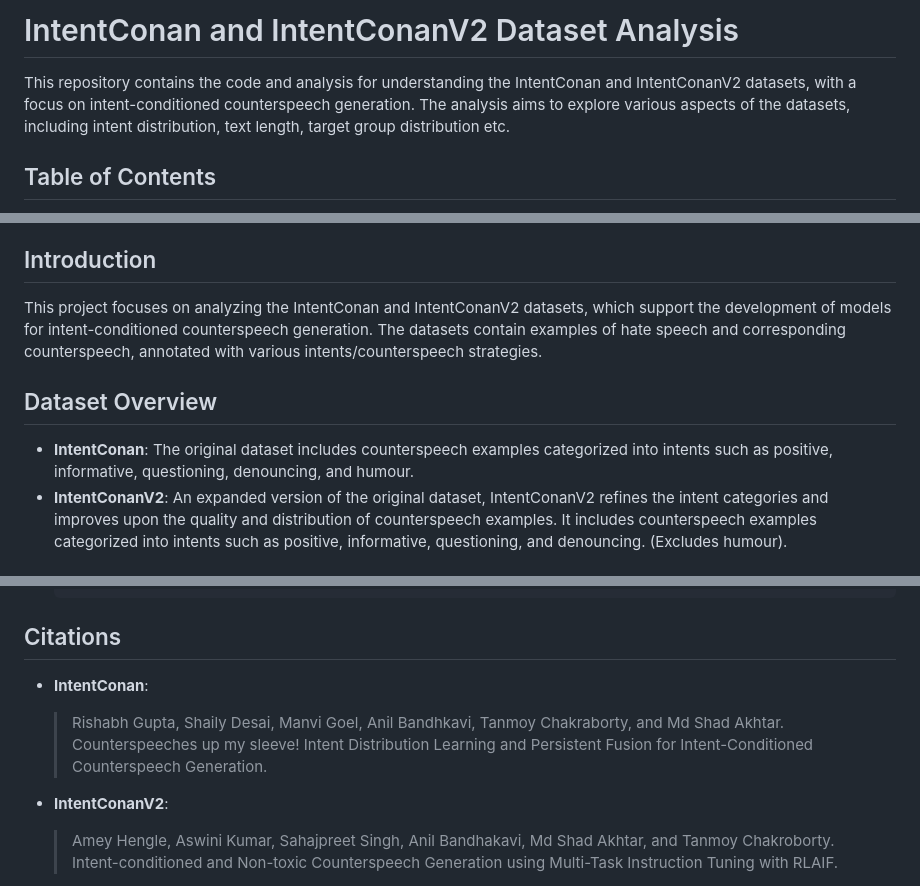
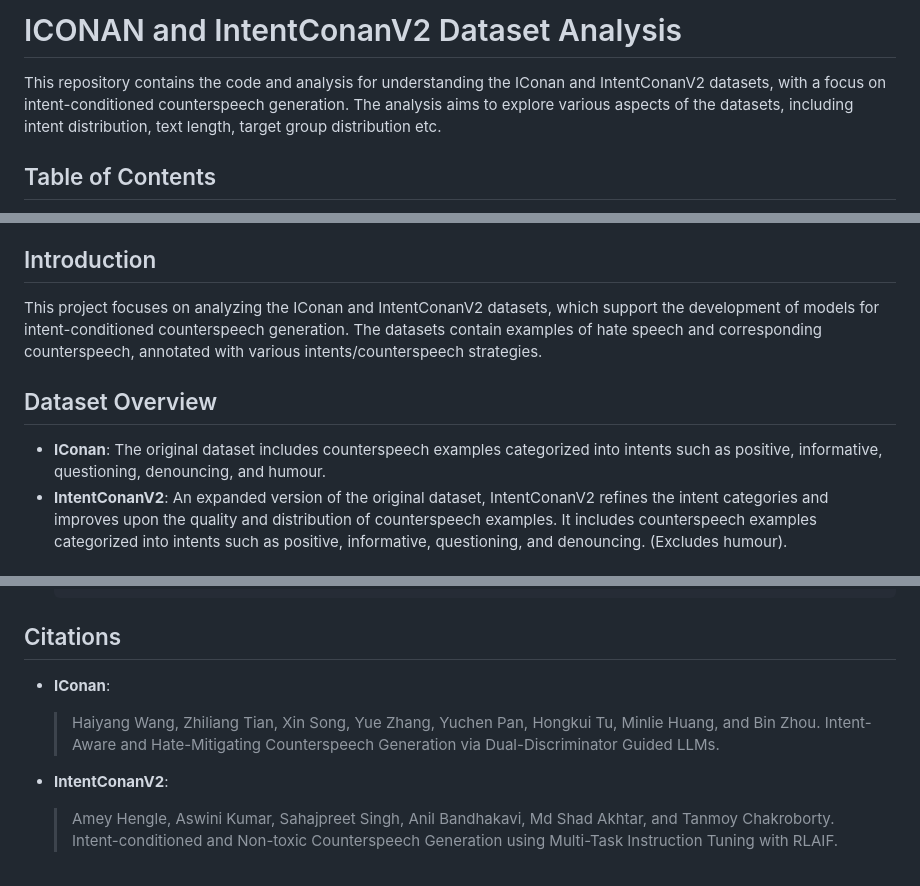
Before and after one commit to aashimaparvathi/counter-speech-intent-analysis, a Markdown page: README.md, 3 parts joined by grey strips. GitHub-like rendering.

```diff
--- a/README.md
+++ b/README.md
@@ -1,6 +1,6 @@
-# IntentConan and IntentConanV2 Dataset Analysis
+# ICONAN and IntentConanV2 Dataset Analysis
 
-This repository contains the code and analysis for understanding the IntentConan and IntentConanV2 datasets, with a focus on intent-conditioned counterspeech generation. The analysis aims to explore various aspects of the datasets, including intent distribution, text length, target group distribution etc.
+This repository contains the code and analysis for understanding the IConan and IntentConanV2 datasets, with a focus on intent-conditioned counterspeech generation. The analysis aims to explore various aspects of the datasets, including intent distribution, text length, target group distribution etc.
 
 ## Table of Contents
 
@@ -19,11 +19,11 @@ This repository contains the code and analysis for understanding the IntentConan
 
 ## Introduction
 
-This project focuses on analyzing the IntentConan and IntentConanV2 datasets, which support the development of models for intent-conditioned counterspeech generation. The datasets contain examples of hate speech and corresponding counterspeech, annotated with various intents/counterspeech strategies.
+This project focuses on analyzing the IConan and IntentConanV2 datasets, which support the development of models for intent-conditioned counterspeech generation. The datasets contain examples of hate speech and corresponding counterspeech, annotated with various intents/counterspeech strategies.
 
 ## Dataset Overview
 
-- **IntentConan**: The original dataset includes counterspeech examples categorized into intents such as positive, informative, questioning, denouncing, and humour.
+- **IConan**: The original dataset includes counterspeech examples categorized into intents such as positive, informative, questioning, denouncing, and humour.
 - **IntentConanV2**: An expanded version of the original dataset, IntentConanV2 refines the intent categories and improves upon the quality and distribution of counterspeech examples. It includes counterspeech examples categorized into intents such as positive, informative, questioning, and denouncing. (Excludes humour).
 
 ## Analysis Summary
@@ -94,9 +94,9 @@ Wordclouds visualize the most frequent terms used in counterspeech across both d
 
 ## Citations
 
-- **IntentConan**:
+- **IConan**:
 
-  > Rishabh Gupta, Shaily Desai, Manvi Goel, Anil Bandhkavi, Tanmoy Chakraborty, and Md Shad Akhtar. Counterspeeches up my sleeve! Intent Distribution Learning and Persistent Fusion for Intent-Conditioned Counterspeech Generation.
+  > Haiyang Wang, Zhiliang Tian, Xin Song, Yue Zhang, Yuchen Pan, Hongkui Tu, Minlie Huang, and Bin Zhou. Intent-Aware and Hate-Mitigating Counterspeech Generation via Dual-Discriminator Guided LLMs.
 
 - **IntentConanV2**:
   > Amey Hengle, Aswini Kumar, Sahajpreet Singh, Anil Bandhakavi, Md Shad Akhtar, and Tanmoy Chakroborty. Intent-conditioned and Non-toxic Counterspeech Generation using Multi-Task Instruction Tuning with RLAIF.
```
Also changed, not shown: other parts of README.md (+2 -2 lines).
